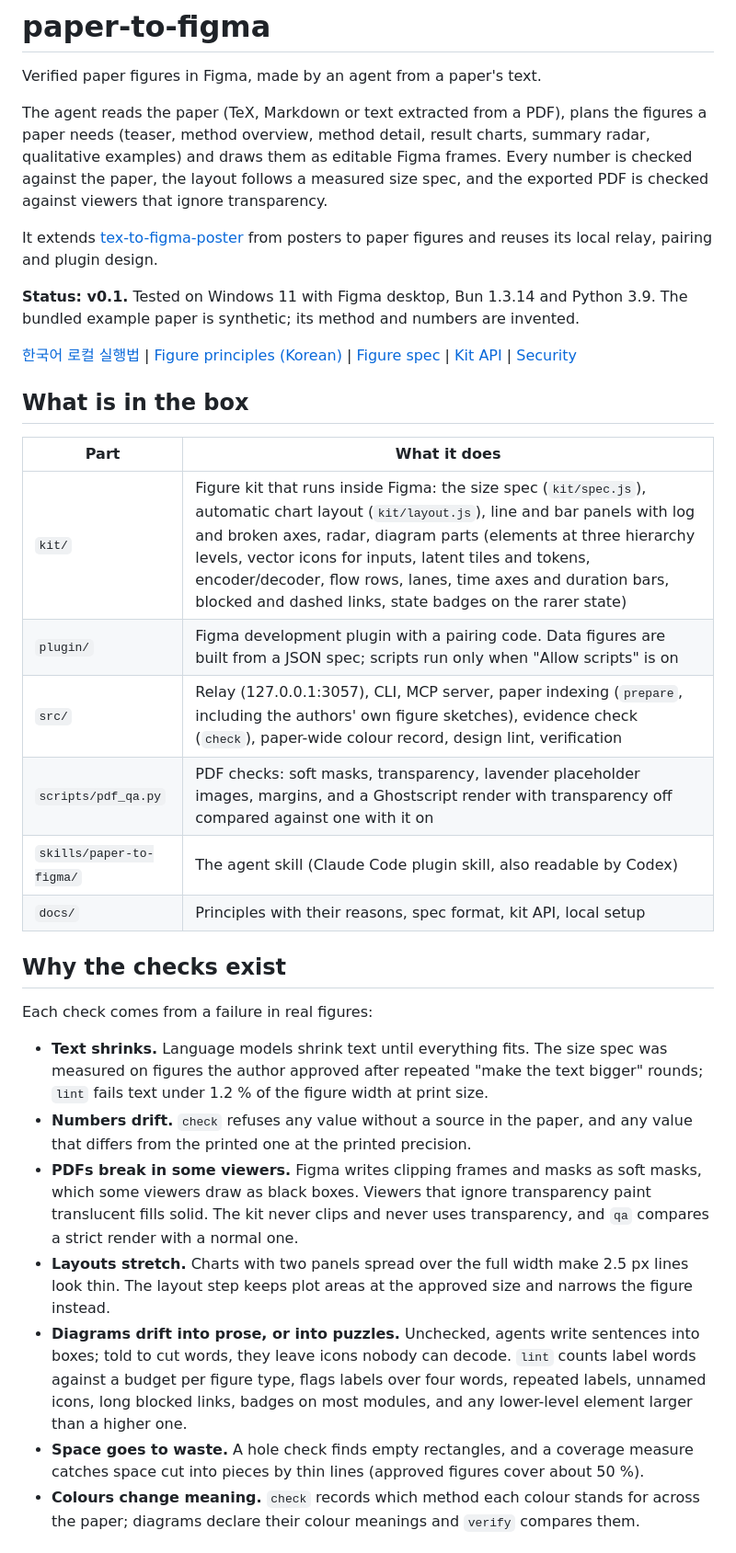
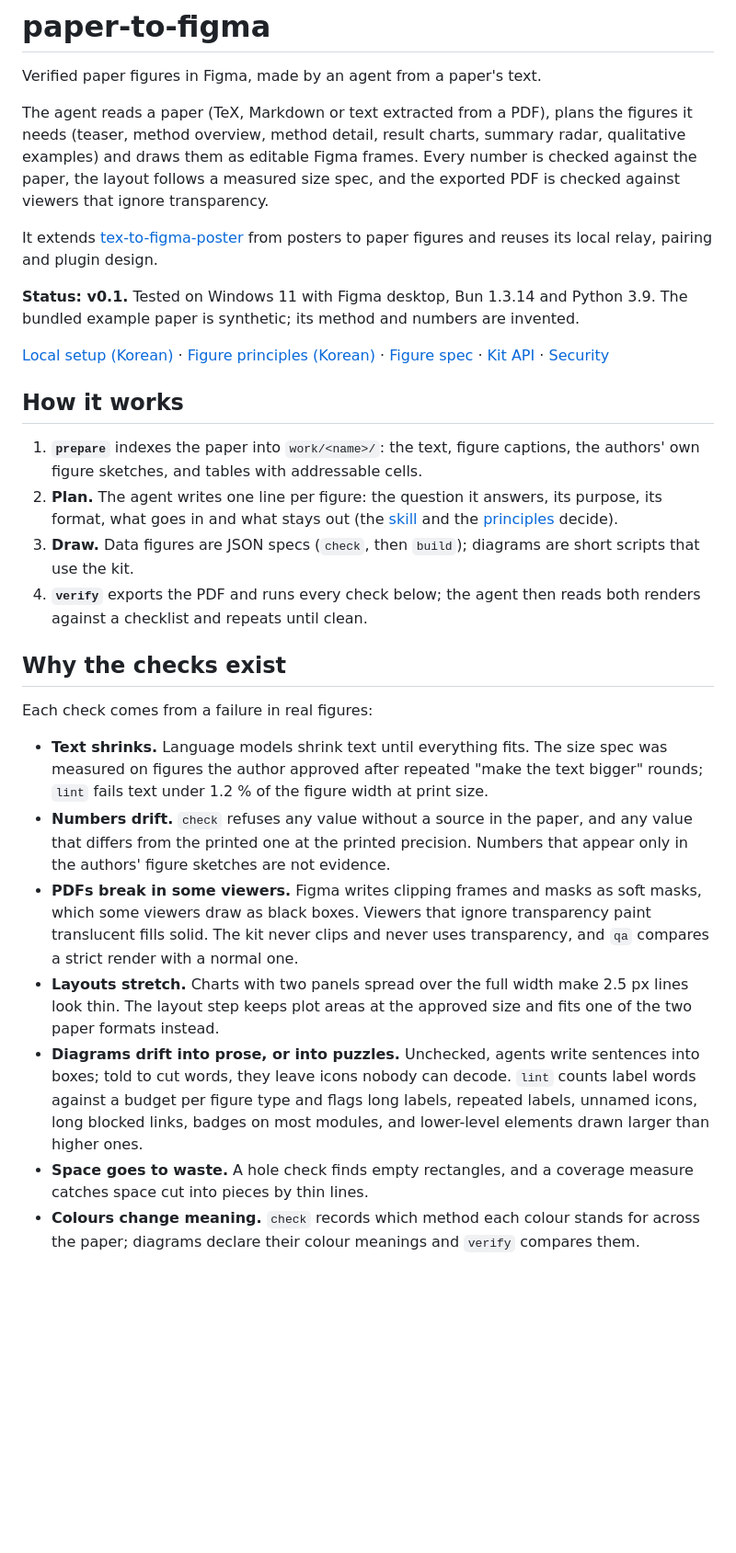
Before and after one commit to JeonSeongHu/paper-to-figma, a Markdown page: README.md, the part around one of its changes. Shown at 92% size. Rendered like a GitHub page; blank space fills up the shorter version.

```diff
--- a/README.md
+++ b/README.md
@@ -2,7 +4,7 @@
 
 Verified paper figures in Figma, made by an agent from a paper's text.
 
-The agent reads the paper (TeX, Markdown or text extracted from a PDF), plans the figures a paper needs (teaser, method
+The agent reads a paper (TeX, Markdown or text extracted from a PDF), plans the figures it needs (teaser, method
 overview, method detail, result charts, summary radar, qualitative examples) and draws them as editable Figma frames.
 Every number is checked against the paper, the layout follows a measured size spec, and the exported PDF is checked
 against viewers that ignore transparency.
@@ -13,29 +15,28 @@ reuses its local relay, pairing and plugin design.
 **Status: v0.1.** Tested on Windows 11 with Figma desktop, Bun 1.3.14 and Python 3.9. The bundled example paper is
 synthetic; its method and numbers are invented.
 
-[한국어 로컬 실행법](docs/quickstart.ko.md) | [Figure principles (Korean)](docs/figure-principles.md) | [Figure spec](docs/figure-spec.md) | [Kit API](docs/kit-api.md) | [Security](SECURITY.md)
+[Local setup (Korean)](docs/quickstart.ko.md) · [Figure principles (Korean)](docs/figure-principles.md) · [Figure spec](docs/figure-spec.md) · [Kit API](docs/kit-api.md) · [Security](SECURITY.md)
 
-## What is in the box
+## How it works
 
-| Part | What it does |
-|---|---|
-| `kit/` | Figure kit that runs inside Figma: the size spec (`kit/spec.js`), automatic chart layout (`kit/layout.js`), line and bar panels with log and broken axes, radar, diagram parts (elements at three hierarchy levels, vector icons for inputs, latent tiles and tokens, encoder/decoder, flow rows, lanes, time axes and duration bars, blocked and dashed links, state badges on the rarer state) |
-| `plugin/` | Figma development plugin with a pairing code. Data figures are built from a JSON spec; scripts run only when "Allow scripts" is on |
-| `src/` | Relay (127.0.0.1:3057), CLI, MCP server, paper indexing (`prepare`, including the authors' own figure sketches), evidence check (`check`), paper-wide colour record, design lint, verification |
-| `scripts/pdf_qa.py` | PDF checks: soft masks, transparency, lavender placeholder images, margins, and a Ghostscript render with transparency off compared against one with it on |
-| `skills/paper-to-figma/` | The agent skill (Claude Code plugin skill, also readable by Codex) |
-| `docs/` | Principles with their reasons, spec format, kit API, local setup |
+1. **`prepare`** indexes the paper into `work/<name>/`: the text, figure captions, the authors' own figure sketches, and
+   tables with addressable cells.
+2. **Plan.** The agent writes one line per figure: the question it answers, its purpose, its format, what goes in and
+   what stays out (the [skill](skills/paper-to-figma/SKILL.md) and the [principles](docs/figure-principles.md) decide).
+3. **Draw.** Data figures are JSON specs (`check`, then `build`); diagrams are short scripts that use the kit.
+4. **`verify`** exports the PDF and runs every check below; the agent then reads both renders against a checklist and
+   repeats until clean.
 
 ## Why the checks exist
 
 Each check comes from a failure in real figures:
 
 - **Text shrinks.** Language models shrink text until everything fits. The size spec was measured on figures the author approved after repeated "make the text bigger" rounds; `lint` fails text under 1.2 % of the figure width at print size.
-- **Numbers drift.** `check` refuses any value without a source in the paper, and any value that differs from the printed one at the printed precision.
+- **Numbers drift.** `check` refuses any value without a source in the paper, and any value that differs from the printed one at the printed precision. Numbers that appear only in the authors' figure sketches are not evidence.
 - **PDFs break in some viewers.** Figma writes clipping frames and masks as soft masks, which some viewers draw as black boxes. Viewers that ignore transparency paint translucent fills solid. The kit never clips and never uses transparency, and `qa` compares a strict render with a normal one.
-- **Layouts stretch.** Charts with two panels spread over the full width make 2.5 px lines look thin. The layout step keeps plot areas at the approved size and narrows the figure instead.
-- **Diagrams drift into prose, or into puzzles.** Unchecked, agents write sentences into boxes; told to cut words, they leave icons nobody can decode. `lint` counts label words against a budget per figure type, flags labels over four words, repeated labels, unnamed icons, long blocked links, badges on most modules, and any lower-level element larger than a higher one.
-- **Space goes to waste.** A hole check finds empty rectangles, and a coverage measure catches space cut into pieces by thin lines (approved figures cover about 50 %).
+- **Layouts stretch.** Charts with two panels spread over the full width make 2.5 px lines look thin. The layout step keeps plot areas at the approved size and fits one of the two paper formats instead.
+- **Diagrams drift into prose, or into puzzles.** Unchecked, agents write sentences into boxes; told to cut words, they leave icons nobody can decode. `lint` counts label words against a budget per figure type and flags long labels, repeated labels, unnamed icons, long blocked links, badges on most modules, and lower-level elements drawn larger than higher ones.
+- **Space goes to waste.** A hole check finds empty rectangles, and a coverage measure catches space cut into pieces by thin lines.
 - **Colours change meaning.** `check` records which method each colour stands for across the paper; diagrams declare their colour meanings and `verify` compares them.
 
 ## Quick start
```
Also changed, not shown: other parts of README.md (+26 -4 lines), docs/assets/teaser.png (added), 3 other files.
